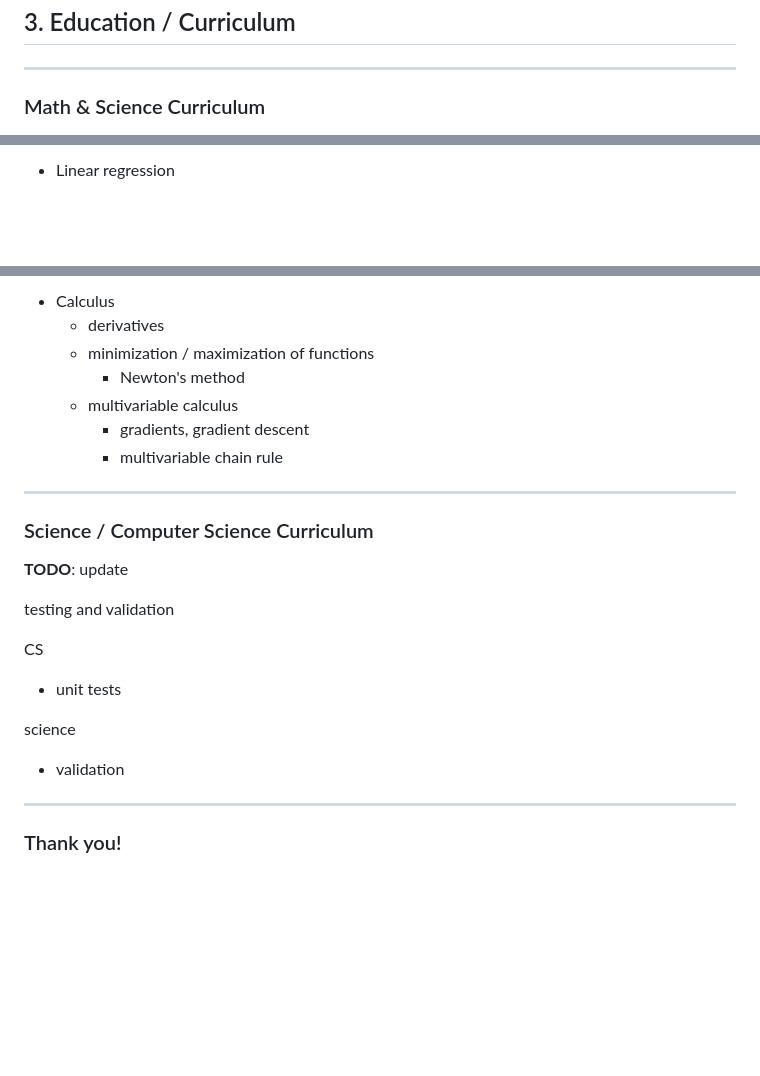
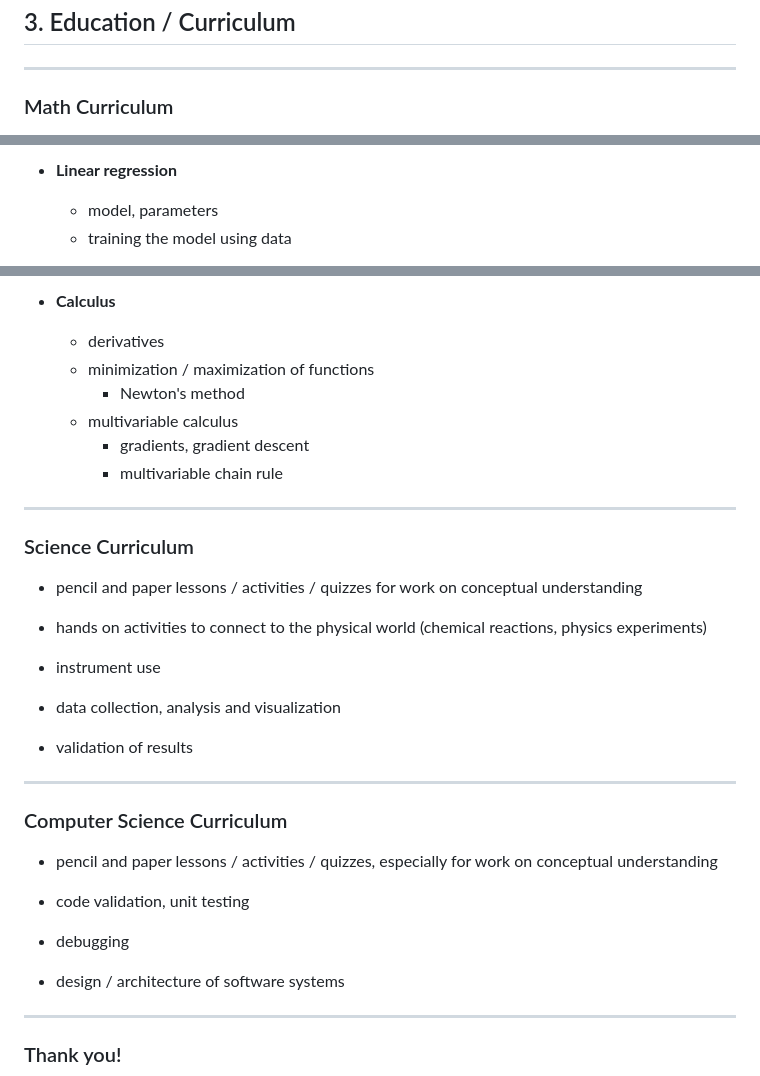
Before and after one commit to dkessner/educator_workshop_2026, a Markdown page: slides.md, 3 parts joined by grey strips. Drawn GitHub-style; blank space fills up the shorter version.

```diff
--- a/slides.md
+++ b/slides.md
@@ -518,5 +518,5 @@ __History__
 
 ---
 
-### Math & Science Curriculum
+### Math Curriculum
 
@@ -524,3 +523,5 @@ __History__
 
-- Linear regression
+- __Linear regression__
+    - model, parameters
+    - training the model using data
 
@@ -537,5 +535,5 @@ __History__
 
-- Calculus
+- __Calculus__
     - derivatives
     - minimization / maximization of functions
         - Newton's method
@@ -546,24 +544,33 @@ __History__
 
 ---
 
-### Science / Computer Science Curriculum
+### Science Curriculum
+
+- pencil and paper lessons / activities / quizzes for work on
+  conceptual understanding
+
+- hands on activities to connect to the physical world (chemical reactions,
+  physics experiments)
+
+- instrument use
+
+- data collection, analysis and visualization
+
+- validation of results
 
 
-__TODO__: update
+---
 
+### Computer Science Curriculum
 
+- pencil and paper lessons / activities / quizzes, especially for work on
+  conceptual understanding
 
-testing and validation
+- code validation, unit testing
 
+- debugging
 
-CS
-
-- unit tests
-
-
-science
-
-- validation
+- design / architecture of software systems
 
 
 ---
```
Also changed, not shown: other parts of slides.md (+1 -5 lines).
